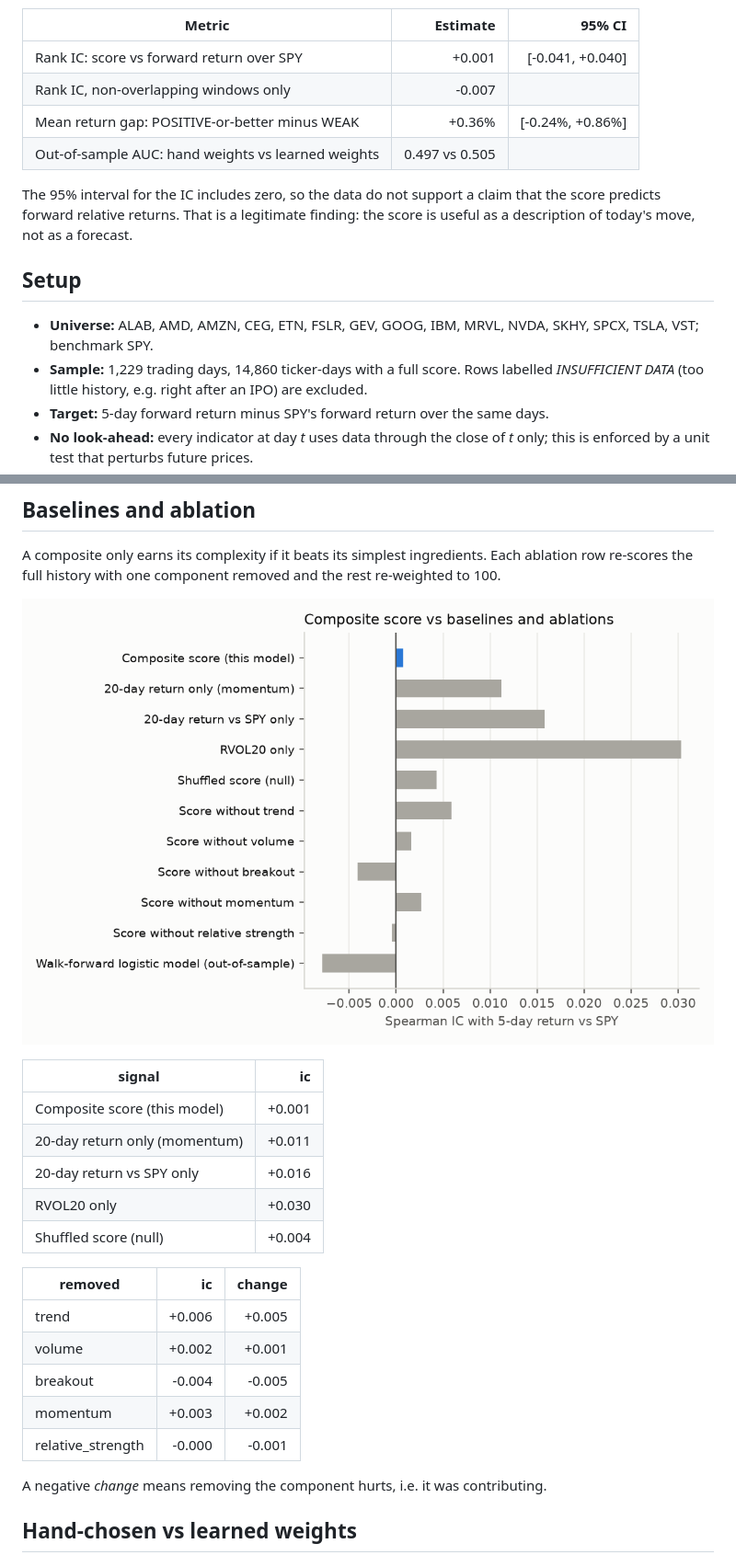
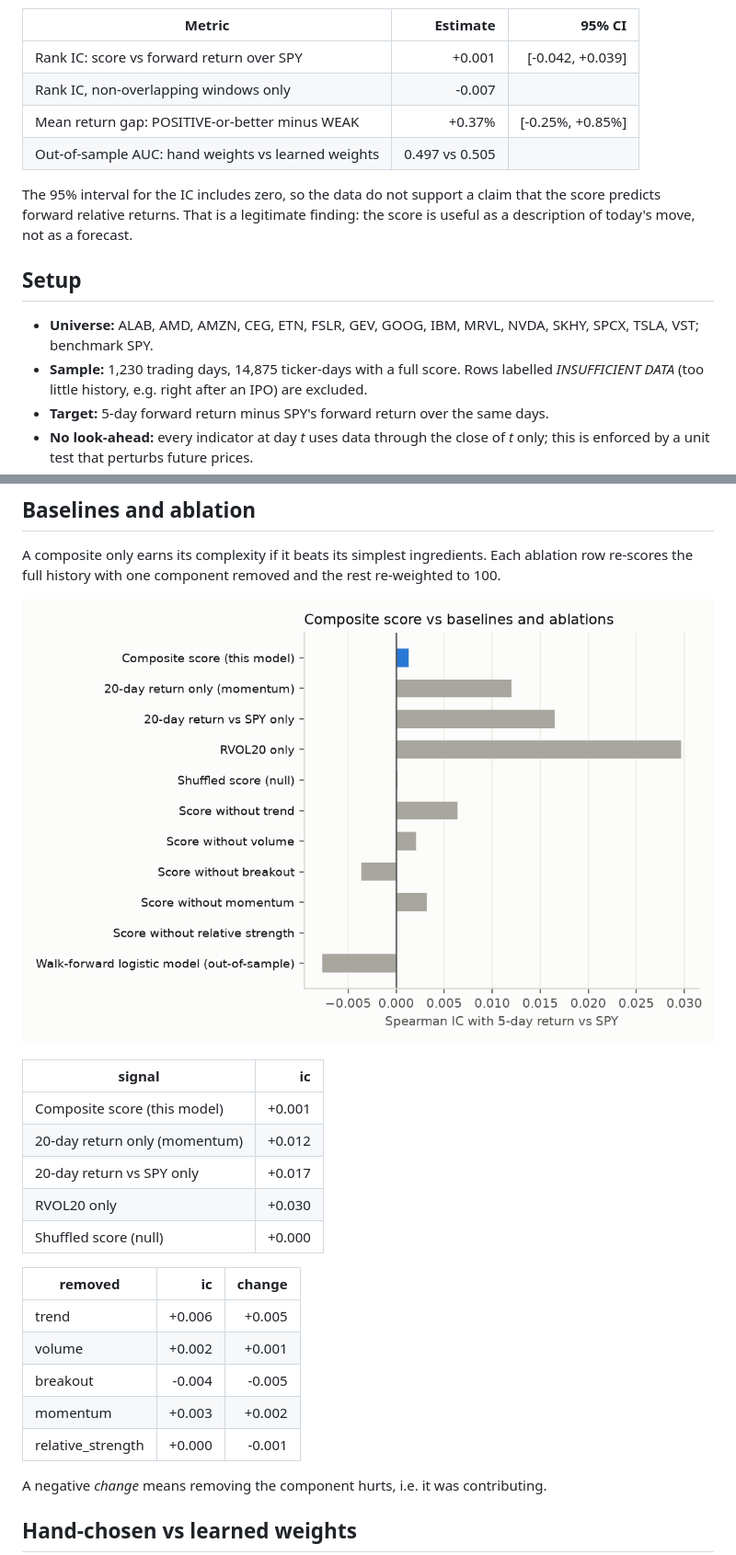
Before and after one commit to Clairechen163/us-market-monitor, a Markdown page: docs/evaluation.md, 2 parts joined by grey strips. Shown at 92% size. GitHub-like rendering; pictures changed too: docs/figures/signal_comparison.png.

```diff
--- a/docs/evaluation.md
+++ b/docs/evaluation.md
@@ -10,9 +10,9 @@ performance relative to the S&P 500 over the next 5 trading days?**
 
 | Metric | Estimate | 95% CI |
 |---|---:|---:|
-| Rank IC: score vs forward return over SPY | +0.001 | [-0.041, +0.040] |
+| Rank IC: score vs forward return over SPY | +0.001 | [-0.042, +0.039] |
 | Rank IC, non-overlapping windows only | -0.007 | |
-| Mean return gap: POSITIVE-or-better minus WEAK | +0.36% | [-0.24%, +0.86%] |
+| Mean return gap: POSITIVE-or-better minus WEAK | +0.37% | [-0.25%, +0.85%] |
 | Out-of-sample AUC: hand weights vs learned weights | 0.497 vs 0.505 | |
 
 The 95% interval for the IC includes zero, so the data do not support a claim that the score predicts forward relative returns. That is a legitimate finding: the score is useful as a description of today's move, not as a forecast.
@@ -22,7 +22,7 @@ The 95% interval for the IC includes zero, so the data do not support a claim th
 ## Setup
 
 - **Universe:** ALAB, AMD, AMZN, CEG, ETN, FSLR, GEV, GOOG, IBM, MRVL, NVDA, SKHY, SPCX, TSLA, VST; benchmark SPY.
-- **Sample:** 1,229 trading days, 14,860 ticker-days with a full score.
+- **Sample:** 1,230 trading days, 14,875 ticker-days with a full score.
   Rows labelled *INSUFFICIENT DATA* (too little history, e.g. right after an IPO) are excluded.
 - **Target:** 5-day forward return minus SPY's forward return over the same days.
 - **No look-ahead:** every indicator at day *t* uses data through the close of *t* only;
@@ -87,10 +87,10 @@ re-scores the full history with one component removed and the rest re-weighted t
 | signal | ic |
 |---|---:|
 | Composite score (this model) | +0.001 |
-| 20-day return only (momentum) | +0.011 |
-| 20-day return vs SPY only | +0.016 |
+| 20-day return only (momentum) | +0.012 |
+| 20-day return vs SPY only | +0.017 |
 | RVOL20 only | +0.030 |
-| Shuffled score (null) | +0.004 |
+| Shuffled score (null) | +0.000 |
 
 | removed | ic | change |
 |---|---:|---:|
@@ -98,7 +98,7 @@ re-scores the full history with one component removed and the rest re-weighted t
 | volume | +0.002 | +0.001 |
 | breakout | -0.004 | -0.005 |
 | momentum | +0.003 | +0.002 |
-| relative_strength | -0.000 | -0.001 |
+| relative_strength | +0.000 | -0.001 |
 
 A negative *change* means removing the component hurts, i.e. it was contributing.
 
```
Also changed, not shown: other parts of docs/evaluation.md (+20 -20 lines), README.md (+9 -9 lines), docs/premarket_evaluation.md (+35 -37 lines), docs/figures/label_returns.png, docs/figures/premarket_label_returns.png, docs/figures/rolling_ic.png.
